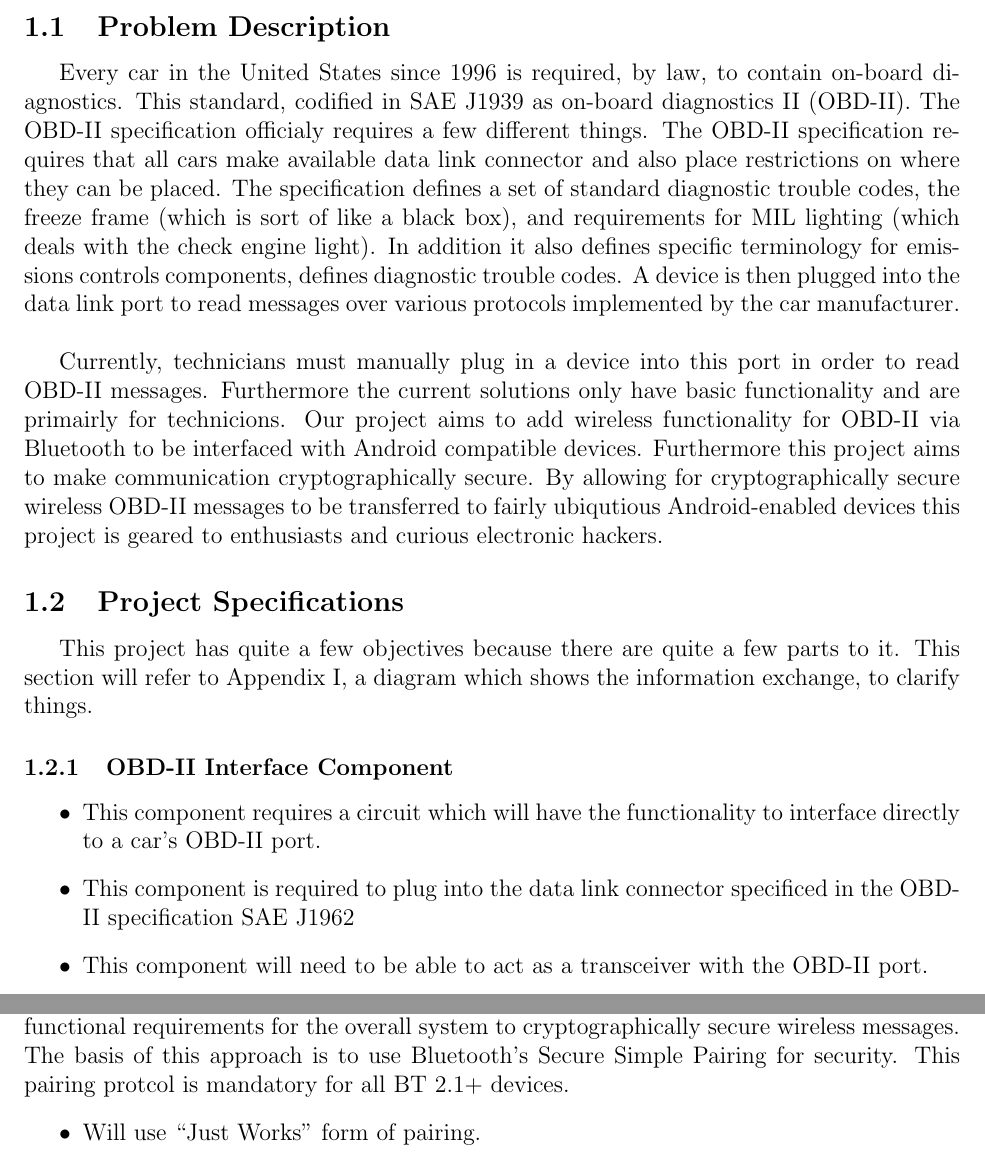
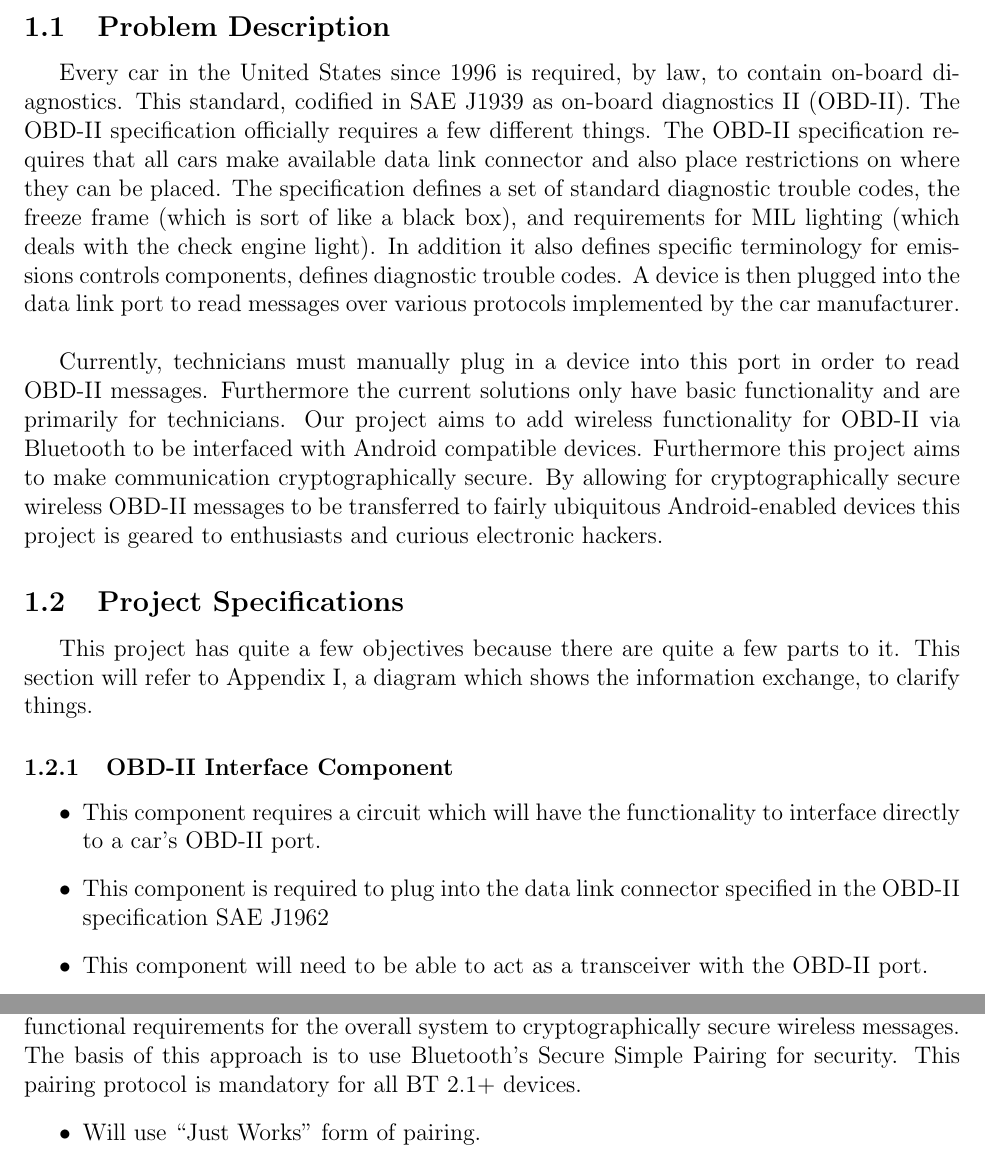
Before and after one commit to sdt16/eecs398, a LaTeX document (project_proposal/project_proposal.tex): two parts of pages 2 and 4 of 10, joined at a grey line, cut so that both start at the same text. Compiled offline with pdfLaTeX.

Commit message:
Spelling fixes

```diff
--- a/project_proposal/project_proposal.tex
+++ b/project_proposal/project_proposal.tex
@@ -25,9 +25,9 @@
 
 \section{Technical}
 \subsection{Problem Description}
-Every car in the United States since 1996 is required, by law, to contain on-board diagnostics. This standard, codified in SAE J1939 as on-board diagnostics II (OBD-II). The OBD-II specification officialy requires a few different things. The OBD-II specification requires that all cars make available data link connector and also place restrictions on where they can be placed. The specification defines a set of standard diagnostic trouble codes, the freeze frame (which is sort of like a black box), and requirements for MIL lighting (which deals with the check engine light). In addition it also defines specific terminology for emissions controls components, defines diagnostic trouble codes. A device is then plugged into the data link port to read messages over various protocols implemented by the car manufacturer. \\*
+Every car in the United States since 1996 is required, by law, to contain on-board diagnostics. This standard, codified in SAE J1939 as on-board diagnostics II (OBD-II). The OBD-II specification officially requires a few different things. The OBD-II specification requires that all cars make available data link connector and also place restrictions on where they can be placed. The specification defines a set of standard diagnostic trouble codes, the freeze frame (which is sort of like a black box), and requirements for MIL lighting (which deals with the check engine light). In addition it also defines specific terminology for emissions controls components, defines diagnostic trouble codes. A device is then plugged into the data link port to read messages over various protocols implemented by the car manufacturer. \\*
 
-Currently, technicians must manually plug in a device into this port in order to read OBD-II messages. Furthermore the current solutions only have basic functionality and are primairly for technicions. Our project aims to add wireless functionality for OBD-II via Bluetooth to be interfaced with Android compatible devices. Furthermore this project aims to make communication cryptographically secure. By allowing for cryptographically secure wireless OBD-II messages to be transferred to fairly ubiqutious Android-enabled devices this project is geared to enthusiasts and curious electronic hackers.
+Currently, technicians must manually plug in a device into this port in order to read OBD-II messages. Furthermore the current solutions only have basic functionality and are primarily for technicians. Our project aims to add wireless functionality for OBD-II via Bluetooth to be interfaced with Android compatible devices. Furthermore this project aims to make communication cryptographically secure. By allowing for cryptographically secure wireless OBD-II messages to be transferred to fairly ubiquitous Android-enabled devices this project is geared to enthusiasts and curious electronic hackers.
 
 
 \subsection{Project Specifications}
@@ -36,7 +36,7 @@ This project has quite a few objectives because there are quite a few parts to i
 \subsubsection{OBD-II Interface Component}
 \begin{itemize}
 	\item This component requires a circuit which will have the functionality to interface directly to a car's OBD-II port.
-	\item This component is required to plug into the data link connector specificed in the OBD-II specification SAE J1962
+	\item This component is required to plug into the data link connector specified in the OBD-II specification SAE J1962
 	\item This component will need to be able to act as a transceiver with the OBD-II port.
 	\item The component will also be responsible for encoding and decoding messages for each of the protocols allowed in the OBD-II standard which are:
 	\begin{enumerate}
@@ -86,7 +86,7 @@ This project has quite a few objectives because there are quite a few parts to i
 \end{itemize}
 
 \subsubsection{Cryptographically Securing Messages}
-This section doesn't describe any specific component of the system. This section describes functional requirements for the overall system to cryptographically secure wireless messages. The basis of this approach is to use Bluetooth's Secure Simple Pairing for security. This pairing protcol is mandatory for all BT 2.1+ devices.
+This section doesn't describe any specific component of the system. This section describes functional requirements for the overall system to cryptographically secure wireless messages. The basis of this approach is to use Bluetooth's Secure Simple Pairing for security. This pairing protocol is mandatory for all BT 2.1+ devices.
 
 \begin{itemize}
 	\item Will use ``Just Works" form of pairing.
```
Also changed, not shown: project_proposal/project_proposal.tex (2 more changed lines).
